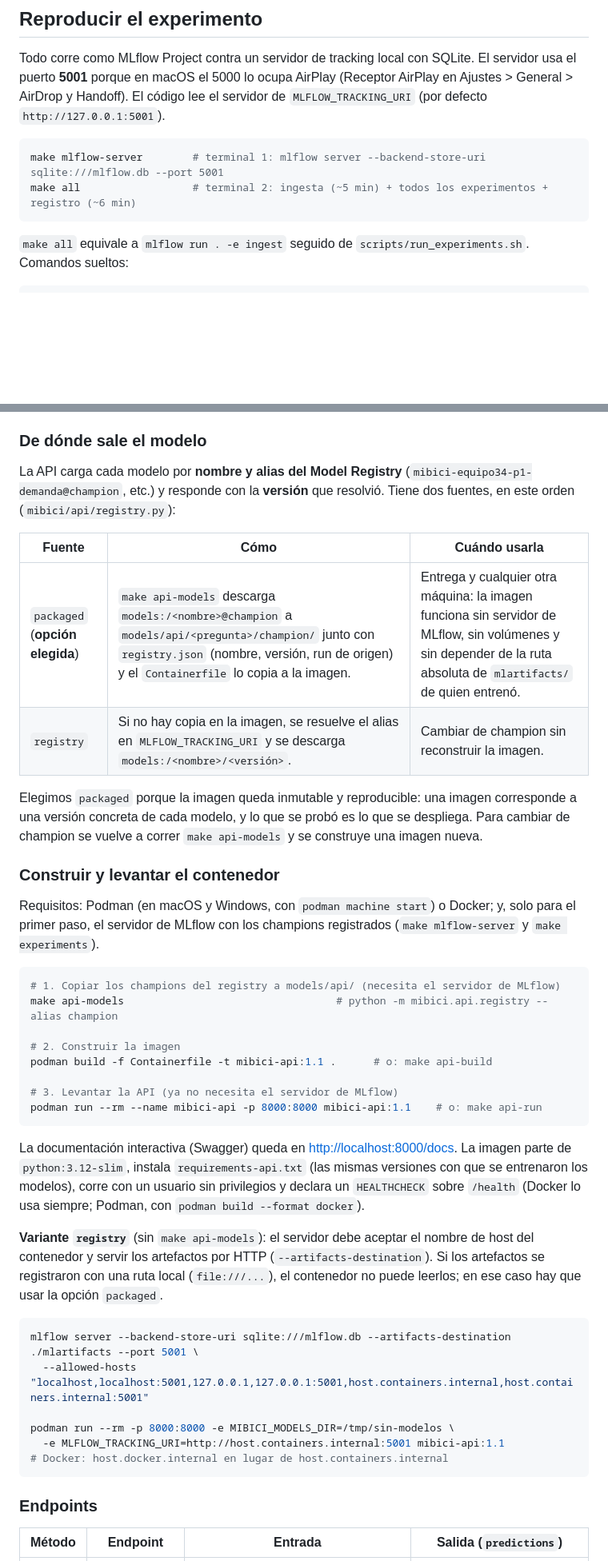
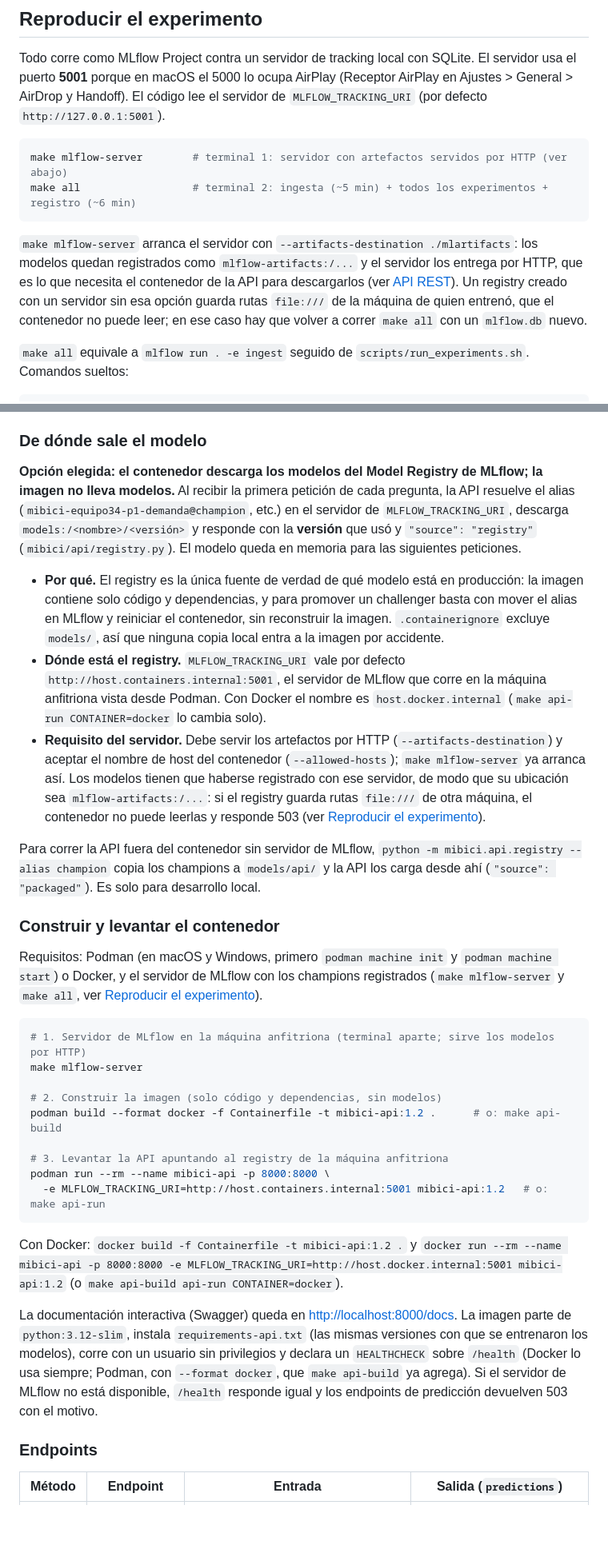
Before and after one commit to diegofalconcostilla/TC5061-Proyecto-Equipo34, a Markdown page: README.md, 2 parts joined by grey strips. Shown at 80% size. GitHub-like rendering; blank space fills up the shorter version.

Commit message:
docs(api): despliegue con modelos desde el Model Registry y captura con Podman
Co-authored-by: Cursor <cursoragent@cursor.com>

````diff
--- a/README.md
+++ b/README.md
@@ -110,9 +110,11 @@ Si ya tenías el entorno de la entrega 2, vuelve a correr `pip install -r requir
 Todo corre como MLflow Project contra un servidor de tracking local con SQLite. El servidor usa el puerto **5001** porque en macOS el 5000 lo ocupa AirPlay (Receptor AirPlay en Ajustes > General > AirDrop y Handoff). El código lee el servidor de `MLFLOW_TRACKING_URI` (por defecto `http://127.0.0.1:5001`).
 
 ```bash
-make mlflow-server        # terminal 1: mlflow server --backend-store-uri sqlite:///mlflow.db --port 5001
+make mlflow-server        # terminal 1: servidor con artefactos servidos por HTTP (ver abajo)
 make all                  # terminal 2: ingesta (~5 min) + todos los experimentos + registro (~6 min)
 ```
+
+`make mlflow-server` arranca el servidor con `--artifacts-destination ./mlartifacts`: los modelos quedan registrados como `mlflow-artifacts:/...` y el servidor los entrega por HTTP, que es lo que necesita el contenedor de la API para descargarlos (ver [API REST](#api-rest-con-fastapi-y-podman)). Un registry creado con un servidor sin esa opción guarda rutas `file:///` de la máquina de quien entrenó, que el contenedor no puede leer; en ese caso hay que volver a correr `make all` con un `mlflow.db` nuevo.
 
 `make all` equivale a `mlflow run . -e ingest` seguido de `scripts/run_experiments.sh`. Comandos sueltos:
 
@@ -229,42 +231,33 @@ Los modelos son pequeños (≈3 MB) y responden en milisegundos, así que un sol
 
 ### De dónde sale el modelo
 
-La API carga cada modelo por **nombre y alias del Model Registry** (`mibici-equipo34-p1-demanda@champion`, etc.) y responde con la **versión** que resolvió. Tiene dos fuentes, en este orden (`mibici/api/registry.py`):
+**Opción elegida: el contenedor descarga los modelos del Model Registry de MLflow; la imagen no lleva modelos.** Al recibir la primera petición de cada pregunta, la API resuelve el alias (`mibici-equipo34-p1-demanda@champion`, etc.) en el servidor de `MLFLOW_TRACKING_URI`, descarga `models:/<nombre>/<versión>` y responde con la **versión** que usó y `"source": "registry"` (`mibici/api/registry.py`). El modelo queda en memoria para las siguientes peticiones.
 
-| Fuente | Cómo | Cuándo usarla |
-|---|---|---|
-| `packaged` (**opción elegida**) | `make api-models` descarga `models:/<nombre>@champion` a `models/api/<pregunta>/champion/` junto con `registry.json` (nombre, versión, run de origen) y el `Containerfile` lo copia a la imagen. | Entrega y cualquier otra máquina: la imagen funciona sin servidor de MLflow, sin volúmenes y sin depender de la ruta absoluta de `mlartifacts/` de quien entrenó. |
-| `registry` | Si no hay copia en la imagen, se resuelve el alias en `MLFLOW_TRACKING_URI` y se descarga `models:/<nombre>/<versión>`. | Cambiar de champion sin reconstruir la imagen. |
+- **Por qué.** El registry es la única fuente de verdad de qué modelo está en producción: la imagen contiene solo código y dependencias, y para promover un challenger basta con mover el alias en MLflow y reiniciar el contenedor, sin reconstruir la imagen. `.containerignore` excluye `models/`, así que ninguna copia local entra a la imagen por accidente.
+- **Dónde está el registry.** `MLFLOW_TRACKING_URI` vale por defecto `http://host.containers.internal:5001`, el servidor de MLflow que corre en la máquina anfitriona vista desde Podman. Con Docker el nombre es `host.docker.internal` (`make api-run CONTAINER=docker` lo cambia solo).
+- **Requisito del servidor.** Debe servir los artefactos por HTTP (`--artifacts-destination`) y aceptar el nombre de host del contenedor (`--allowed-hosts`); `make mlflow-server` ya arranca así. Los modelos tienen que haberse registrado con ese servidor, de modo que su ubicación sea `mlflow-artifacts:/...`: si el registry guarda rutas `file:///` de otra máquina, el contenedor no puede leerlas y responde 503 (ver [Reproducir el experimento](#reproducir-el-experimento)).
 
-Elegimos `packaged` porque la imagen queda inmutable y reproducible: una imagen corresponde a una versión concreta de cada modelo, y lo que se probó es lo que se despliega. Para cambiar de champion se vuelve a correr `make api-models` y se construye una imagen nueva.
+Para correr la API fuera del contenedor sin servidor de MLflow, `python -m mibici.api.registry --alias champion` copia los champions a `models/api/` y la API los carga desde ahí (`"source": "packaged"`). Es solo para desarrollo local.
 
 ### Construir y levantar el contenedor
 
-Requisitos: Podman (en macOS y Windows, con `podman machine start`) o Docker; y, solo para el primer paso, el servidor de MLflow con los champions registrados (`make mlflow-server` y `make experiments`).
+Requisitos: Podman (en macOS y Windows, primero `podman machine init` y `podman machine start`) o Docker, y el servidor de MLflow con los champions registrados (`make mlflow-server` y `make all`, ver [Reproducir el experimento](#reproducir-el-experimento)).
 
 ```bash
-# 1. Copiar los champions del registry a models/api/ (necesita el servidor de MLflow)
-make api-models                                  # python -m mibici.api.registry --alias champion
+# 1. Servidor de MLflow en la máquina anfitriona (terminal aparte; sirve los modelos por HTTP)
+make mlflow-server
 
-# 2. Construir la imagen
-podman build -f Containerfile -t mibici-api:1.1 .      # o: make api-build
+# 2. Construir la imagen (solo código y dependencias, sin modelos)
+podman build --format docker -f Containerfile -t mibici-api:1.2 .      # o: make api-build
 
-# 3. Levantar la API (ya no necesita el servidor de MLflow)
-podman run --rm --name mibici-api -p 8000:8000 mibici-api:1.1    # o: make api-run
+# 3. Levantar la API apuntando al registry de la máquina anfitriona
+podman run --rm --name mibici-api -p 8000:8000 \
+  -e MLFLOW_TRACKING_URI=http://host.containers.internal:5001 mibici-api:1.2   # o: make api-run
 ```
 
-La documentación interactiva (Swagger) queda en <http://localhost:8000/docs>. La imagen parte de `python:3.12-slim`, instala `requirements-api.txt` (las mismas versiones con que se entrenaron los modelos), corre con un usuario sin privilegios y declara un `HEALTHCHECK` sobre `/health` (Docker lo usa siempre; Podman, con `podman build --format docker`).
+Con Docker: `docker build -f Containerfile -t mibici-api:1.2 .` y `docker run --rm --name mibici-api -p 8000:8000 -e MLFLOW_TRACKING_URI=http://host.docker.internal:5001 mibici-api:1.2` (o `make api-build api-run CONTAINER=docker`).
 
-**Variante `registry`** (sin `make api-models`): el servidor debe aceptar el nombre de host del contenedor y servir los artefactos por HTTP (`--artifacts-destination`). Si los artefactos se registraron con una ruta local (`file:///...`), el contenedor no puede leerlos; en ese caso hay que usar la opción `packaged`.
-
-```bash
-mlflow server --backend-store-uri sqlite:///mlflow.db --artifacts-destination ./mlartifacts --port 5001 \
-  --allowed-hosts "localhost,localhost:5001,127.0.0.1,127.0.0.1:5001,host.containers.internal,host.containers.internal:5001"
-
-podman run --rm -p 8000:8000 -e MIBICI_MODELS_DIR=/tmp/sin-modelos \
-  -e MLFLOW_TRACKING_URI=http://host.containers.internal:5001 mibici-api:1.1
-# Docker: host.docker.internal en lugar de host.containers.internal
-```
+La documentación interactiva (Swagger) queda en <http://localhost:8000/docs>. La imagen parte de `python:3.12-slim`, instala `requirements-api.txt` (las mismas versiones con que se entrenaron los modelos), corre con un usuario sin privilegios y declara un `HEALTHCHECK` sobre `/health` (Docker lo usa siempre; Podman, con `--format docker`, que `make api-build` ya agrega). Si el servidor de MLflow no está disponible, `/health` responde igual y los endpoints de predicción devuelven 503 con el motivo.
 
 ### Endpoints
 
````
Also changed, not shown: other parts of README.md (+12 -8 lines), reports/figures/api/api_contenedor_podman.png (added).
